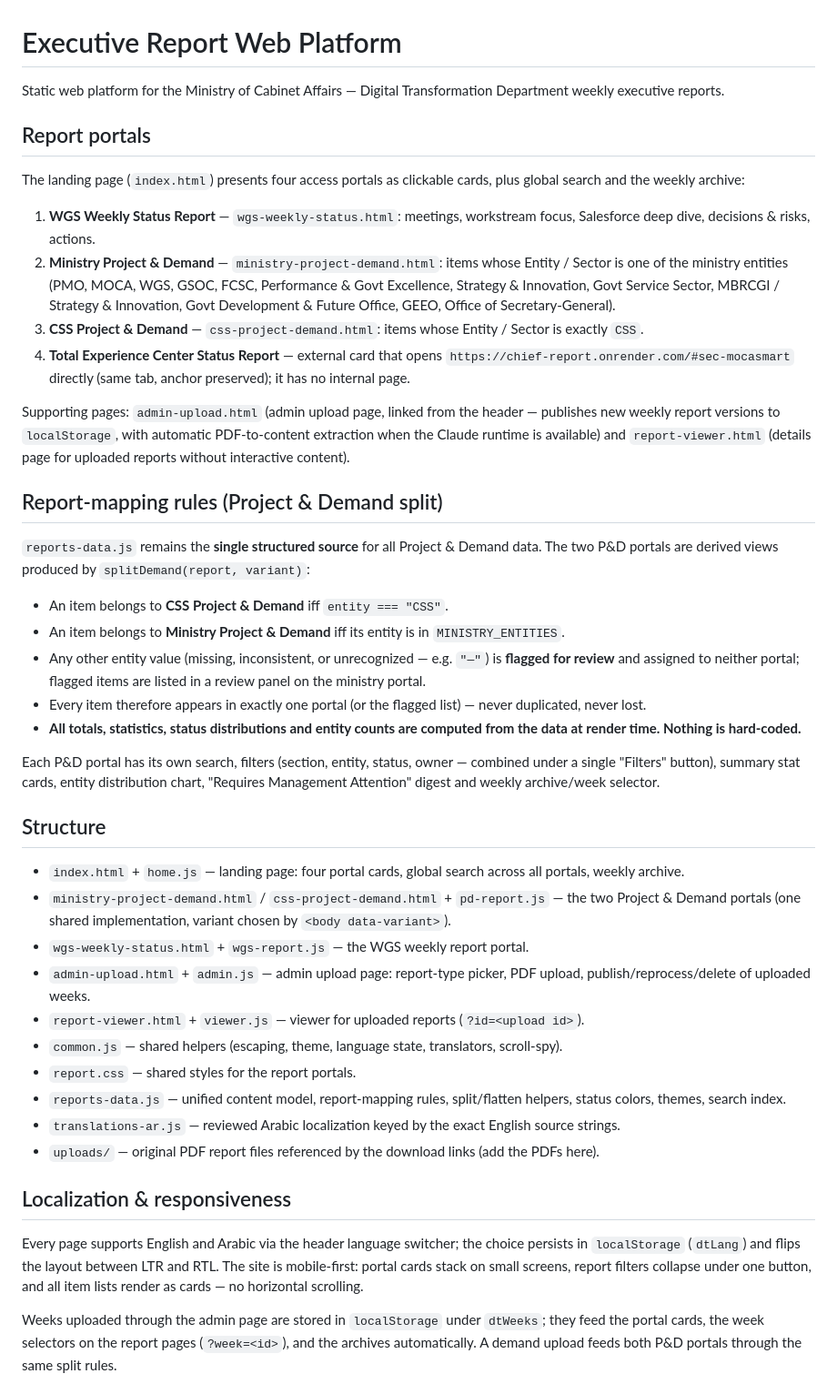
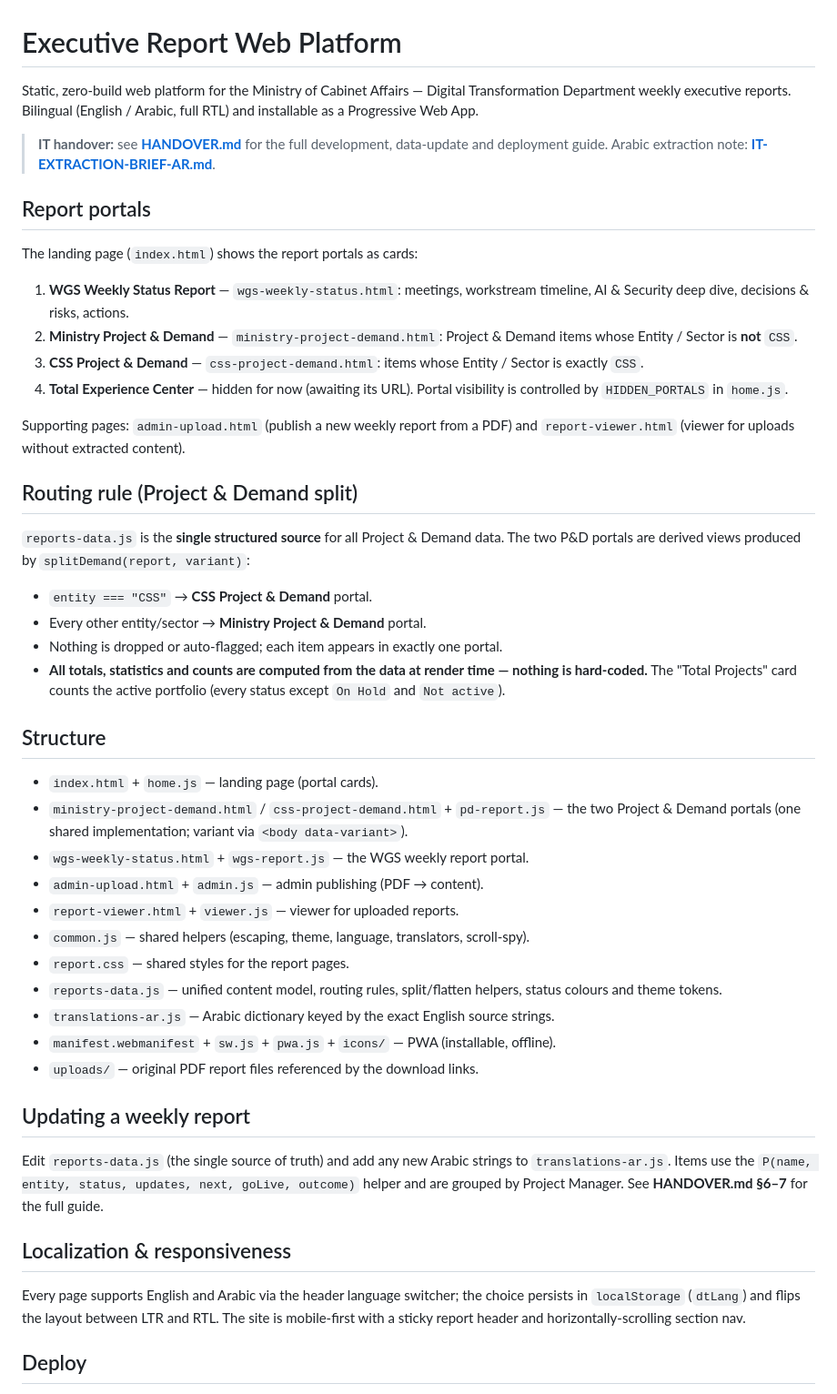
Before and after one commit to TXLABtesting/-Executive-Report-Web-Platform, a Markdown page: README.md, the part around one of its changes. Shown at 91% size. GitHub-like rendering.

```diff
--- a/README.md
+++ b/README.md
@@ -1,46 +1,67 @@
 # Executive Report Web Platform
 
-Static web platform for the Ministry of Cabinet Affairs — Digital Transformation Department weekly executive reports.
+Static, zero-build web platform for the Ministry of Cabinet Affairs —
+Digital Transformation Department weekly executive reports.
+Bilingual (English / Arabic, full RTL) and installable as a Progressive Web App.
+
+> **IT handover:** see **[HANDOVER.md](HANDOVER.md)** for the full development,
+> data-update and deployment guide. Arabic extraction note: **[IT-EXTRACTION-BRIEF-AR.md](IT-EXTRACTION-BRIEF-AR.md)**.
 
 ## Report portals
 
-The landing page (`index.html`) presents four access portals as clickable cards, plus global search and the weekly archive:
+The landing page (`index.html`) shows the report portals as cards:
 
-1. **WGS Weekly Status Report** — `wgs-weekly-status.html`: meetings, workstream focus, Salesforce deep dive, decisions & risks, actions.
-2. **Ministry Project & Demand** — `ministry-project-demand.html`: items whose Entity / Sector is one of the ministry entities (PMO, MOCA, WGS, GSOC, FCSC, Performance & Govt Excellence, Strategy & Innovation, Govt Service Sector, MBRCGI / Strategy & Innovation, Govt Development & Future Office, GEEO, Office of Secretary-General).
-3. **CSS Project & Demand** — `css-project-demand.html`: items whose Entity / Sector is exactly `CSS`.
-4. **Total Experience Center Status Report** — external card that opens `https://chief-report.onrender.com/#sec-mocasmart` directly (same tab, anchor preserved); it has no internal page.
+1. **WGS Weekly Status Report** — `wgs-weekly-status.html`: meetings, workstream
+   timeline, AI & Security deep dive, decisions & risks, actions.
+2. **Ministry Project & Demand** — `ministry-project-demand.html`: Project & Demand
+   items whose Entity / Sector is **not** `CSS`.
+3. **CSS Project & Demand** — `css-project-demand.html`: items whose Entity / Sector
+   is exactly `CSS`.
+4. **Total Experience Center** — hidden for now (awaiting its URL). Portal visibility
+   is controlled by `HIDDEN_PORTALS` in `home.js`.
 
-Supporting pages: `admin-upload.html` (admin upload page, linked from the header — publishes new weekly report versions to `localStorage`, with automatic PDF-to-content extraction when the Claude runtime is available) and `report-viewer.html` (details page for uploaded reports without interactive content).
+Supporting pages: `admin-upload.html` (publish a new weekly report from a PDF) and
+`report-viewer.html` (viewer for uploads without extracted content).
 
-## Report-mapping rules (Project & Demand split)
+## Routing rule (Project & Demand split)
 
-`reports-data.js` remains the **single structured source** for all Project & Demand data. The two P&D portals are derived views produced by `splitDemand(report, variant)`:
+`reports-data.js` is the **single structured source** for all Project & Demand data.
+The two P&D portals are derived views produced by `splitDemand(report, variant)`:
 
-- An item belongs to **CSS Project & Demand** iff `entity === "CSS"`.
-- An item belongs to **Ministry Project & Demand** iff its entity is in `MINISTRY_ENTITIES`.
-- Any other entity value (missing, inconsistent, or unrecognized — e.g. `"—"`) is **flagged for review** and assigned to neither portal; flagged items are listed in a review panel on the ministry portal.
-- Every item therefore appears in exactly one portal (or the flagged list) — never duplicated, never lost.
-- **All totals, statistics, status distributions and entity counts are computed from the data at render time. Nothing is hard-coded.**
-
-Each P&D portal has its own search, filters (section, entity, status, owner — combined under a single "Filters" button), summary stat cards, entity distribution chart, "Requires Management Attention" digest and weekly archive/week selector.
+- `entity === "CSS"` → **CSS Project & Demand** portal.
+- Every other entity/sector → **Ministry Project & Demand** portal.
+- Nothing is dropped or auto-flagged; each item appears in exactly one portal.
+- **All totals, statistics and counts are computed from the data at render time —
+  nothing is hard-coded.** The "Total Projects" card counts the active portfolio
+  (every status except `On Hold` and `Not active`).
 
 ## Structure
 
-- `index.html` + `home.js` — landing page: four portal cards, global search across all portals, weekly archive.
-- `ministry-project-demand.html` / `css-project-demand.html` + `pd-report.js` — the two Project & Demand portals (one shared implementation, variant chosen by `<body data-variant>`).
+- `index.html` + `home.js` — landing page (portal cards).
+- `ministry-project-demand.html` / `css-project-demand.html` + `pd-report.js` — the
+  two Project & Demand portals (one shared implementation; variant via `<body data-variant>`).
 - `wgs-weekly-status.html` + `wgs-report.js` — the WGS weekly report portal.
-- `admin-upload.html` + `admin.js` — admin upload page: report-type picker, PDF upload, publish/reprocess/delete of uploaded weeks.
-- `report-viewer.html` + `viewer.js` — viewer for uploaded reports (`?id=<upload id>`).
-- `common.js` — shared helpers (escaping, theme, language state, translators, scroll-spy).
-- `report.css` — shared styles for the report portals.
-- `reports-data.js` — unified content model, report-mapping rules, split/flatten helpers, status colors, themes, search index.
-- `translations-ar.js` — reviewed Arabic localization keyed by the exact English source strings.
-- `uploads/` — original PDF report files referenced by the download links (add the PDFs here).
+- `admin-upload.html` + `admin.js` — admin publishing (PDF → content).
+- `report-viewer.html` + `viewer.js` — viewer for uploaded reports.
+- `common.js` — shared helpers (escaping, theme, language, translators, scroll-spy).
+- `report.css` — shared styles for the report pages.
+- `reports-data.js` — unified content model, routing rules, split/flatten helpers,
+  status colours and theme tokens.
+- `translations-ar.js` — Arabic dictionary keyed by the exact English source strings.
+- `manifest.webmanifest` + `sw.js` + `pwa.js` + `icons/` — PWA (installable, offline).
+- `uploads/` — original PDF report files referenced by the download links.
+
+## Updating a weekly report
+
+Edit `reports-data.js` (the single source of truth) and add any new Arabic strings to
+`translations-ar.js`. Items use the `P(name, entity, status, updates, next, goLive, outcome)`
+helper and are grouped by Project Manager. See **HANDOVER.md §6–7** for the full guide.
 
 ## Localization & responsiveness
 
-Every page supports English and Arabic via the header language switcher; the choice persists in `localStorage` (`dtLang`) and flips the layout between LTR and RTL. The site is mobile-first: portal cards stack on small screens, report filters collapse under one button, and all item lists render as cards — no horizontal scrolling.
+Every page supports English and Arabic via the header language switcher; the choice
+persists in `localStorage` (`dtLang`) and flips the layout between LTR and RTL. The
+site is mobile-first with a sticky report header and horizontally-scrolling section nav.
 
-Weeks uploaded through the admin page are stored in `localStorage` under `dtWeeks`; they feed the portal cards, the week selectors on the report pages (`?week=<id>`), and the archives automatically. A demand upload feeds both P&D portals through the same split rules.
+## Deploy
 
```
Also changed, not shown: other parts of README.md (+4 -14 lines), HANDOVER.md (+166 -115 lines).
